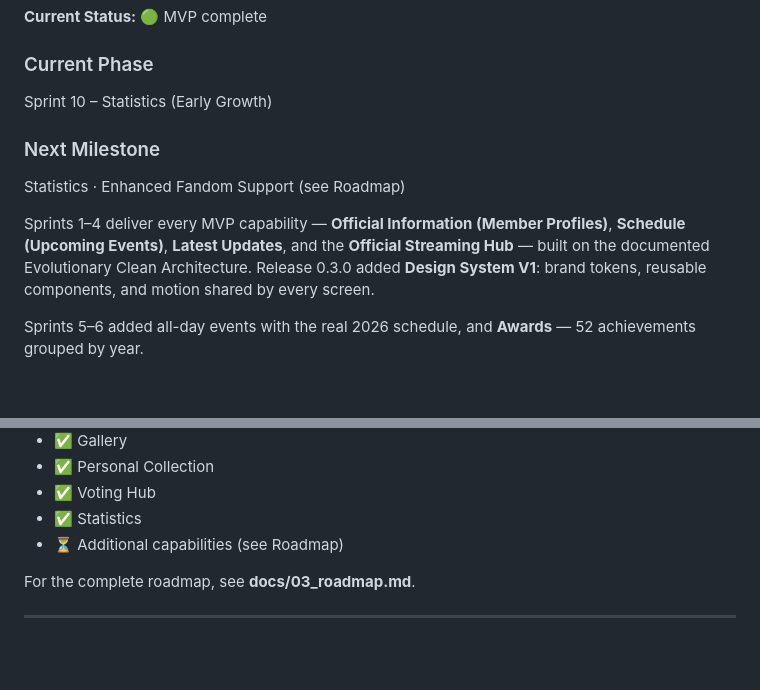
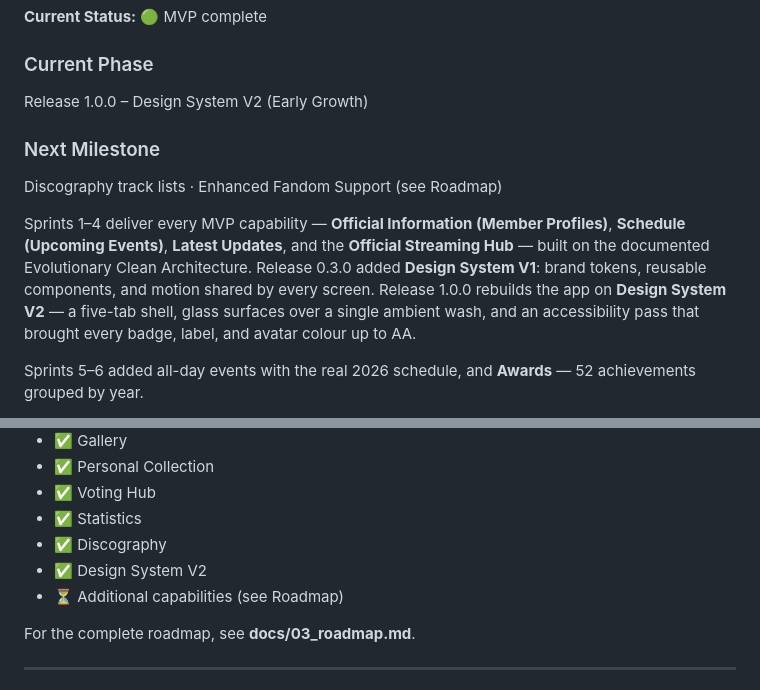
Before and after one commit to Zvareldric/Hearts2spaceU, a Markdown page: README.md, 2 parts joined by grey strips. GitHub-like rendering; blank space fills up the shorter version.

Commit message:
docs(readme): describe the app as Design System V2 ships it

```diff
--- a/README.md
+++ b/README.md
@@ -9,15 +9,18 @@
 **Current Status:** 🟢 MVP complete
 
 ### Current Phase
-Sprint 10 – Statistics (Early Growth)
+Release 1.0.0 – Design System V2 (Early Growth)
 
 ### Next Milestone
-Statistics · Enhanced Fandom Support (see Roadmap)
+Discography track lists · Enhanced Fandom Support (see Roadmap)
 
 Sprints 1–4 deliver every MVP capability — **Official Information (Member Profiles)**,
 **Schedule (Upcoming Events)**, **Latest Updates**, and the **Official Streaming Hub** —
 built on the documented Evolutionary Clean Architecture. Release 0.3.0 added
 **Design System V1**: brand tokens, reusable components, and motion shared by every screen.
+Release 1.0.0 rebuilds the app on **Design System V2** — a five-tab shell, glass surfaces over
+a single ambient wash, and an accessibility pass that brought every badge, label, and avatar
+colour up to AA.
 
 Sprints 5–6 added all-day events with the real 2026 schedule, and **Awards** — 52
 achievements grouped by year.
@@ -133,6 +136,8 @@ Current development focus:
 - ✅ Personal Collection
 - ✅ Voting Hub
 - ✅ Statistics
+- ✅ Discography
+- ✅ Design System V2
 - ⏳ Additional capabilities (see Roadmap)
 
 For the complete roadmap, see **docs/03_roadmap.md**.
```
